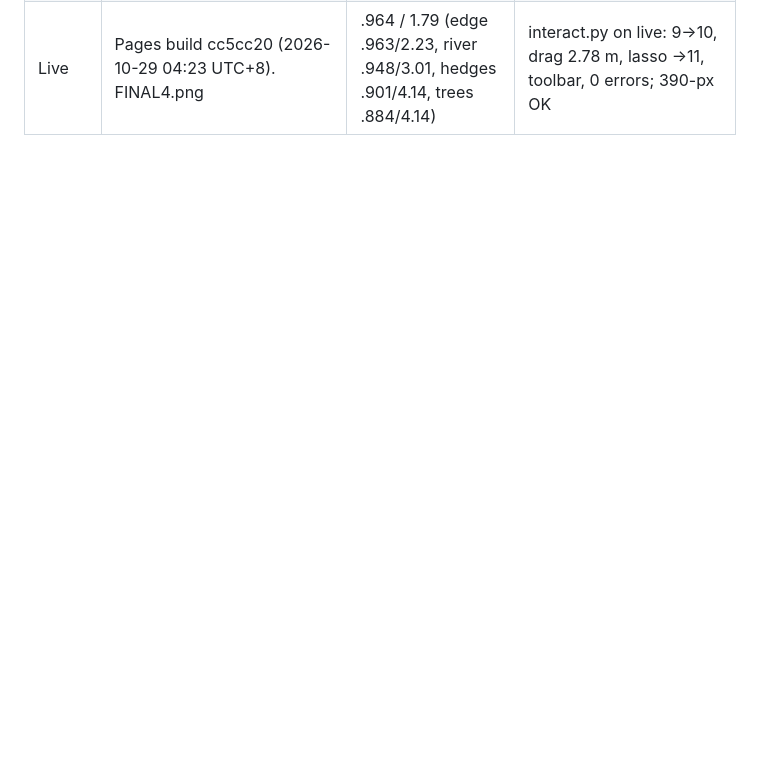
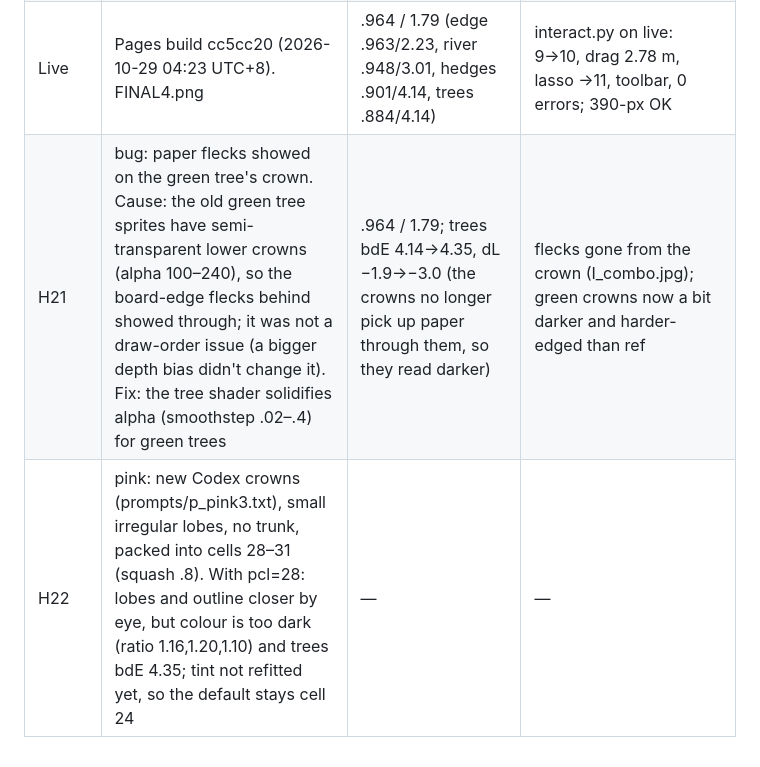
Before and after one commit to BreakDimbo/sheep-grazing-playground, a Markdown page: docs/progress.md, the part around the change. Rendered like a GitHub page; blank space fills up the shorter version.

Commit message:
progress: H21–H22

```diff
--- a/docs/progress.md
+++ b/docs/progress.md
@@ -39,3 +39,5 @@ lime .979/2.24, wheat .987/0.75, river .931/4.70, path .957/2.63, hedges .903/4.
 | H20 | brush streaks stronger (.07) and more regular (angle jitter .25) | light bdE 1.74→1.76 | streaks more visible, regular diagonal |
 | — | rejected this round: flowers ×2 smaller dots (fs 1.1/fd 2.4: too small, they vanish) and fs 1.35/fd 1.8–2.2 (light bdE 1.81–1.83, left cluster still sparse, because the measured density map puts few dots there); pink cell 27 (still big lobes), cell 23 (small lobes but round outline with a trunk stub, trees bdE 4.36); mauve tint (overshoots blue) | — | — |
 | Live | Pages build cc5cc20 (2026-10-29 04:23 UTC+8). FINAL4.png | .964 / 1.79 (edge .963/2.23, river .948/3.01, hedges .901/4.14, trees .884/4.14) | interact.py on live: 9→10, drag 2.78 m, lasso →11, toolbar, 0 errors; 390-px OK |
+| H21 | bug: paper flecks showed on the green tree's crown. Cause: the old green tree sprites have semi-transparent lower crowns (alpha 100–240), so the board-edge flecks behind showed through; it was not a draw-order issue (a bigger depth bias didn't change it). Fix: the tree shader solidifies alpha (smoothstep .02–.4) for green trees | .964 / 1.79; trees bdE 4.14→4.35, dL −1.9→−3.0 (the crowns no longer pick up paper through them, so they read darker) | flecks gone from the crown (I_combo.jpg); green crowns now a bit darker and harder-edged than ref |
+| H22 | pink: new Codex crowns (prompts/p_pink3.txt), small irregular lobes, no trunk, packed into cells 28–31 (squash .8). With pcl=28: lobes and outline closer by eye, but colour is too dark (ratio 1.16,1.20,1.10) and trees bdE 4.35; tint not refitted yet, so the default stays cell 24 | — | — |
```
